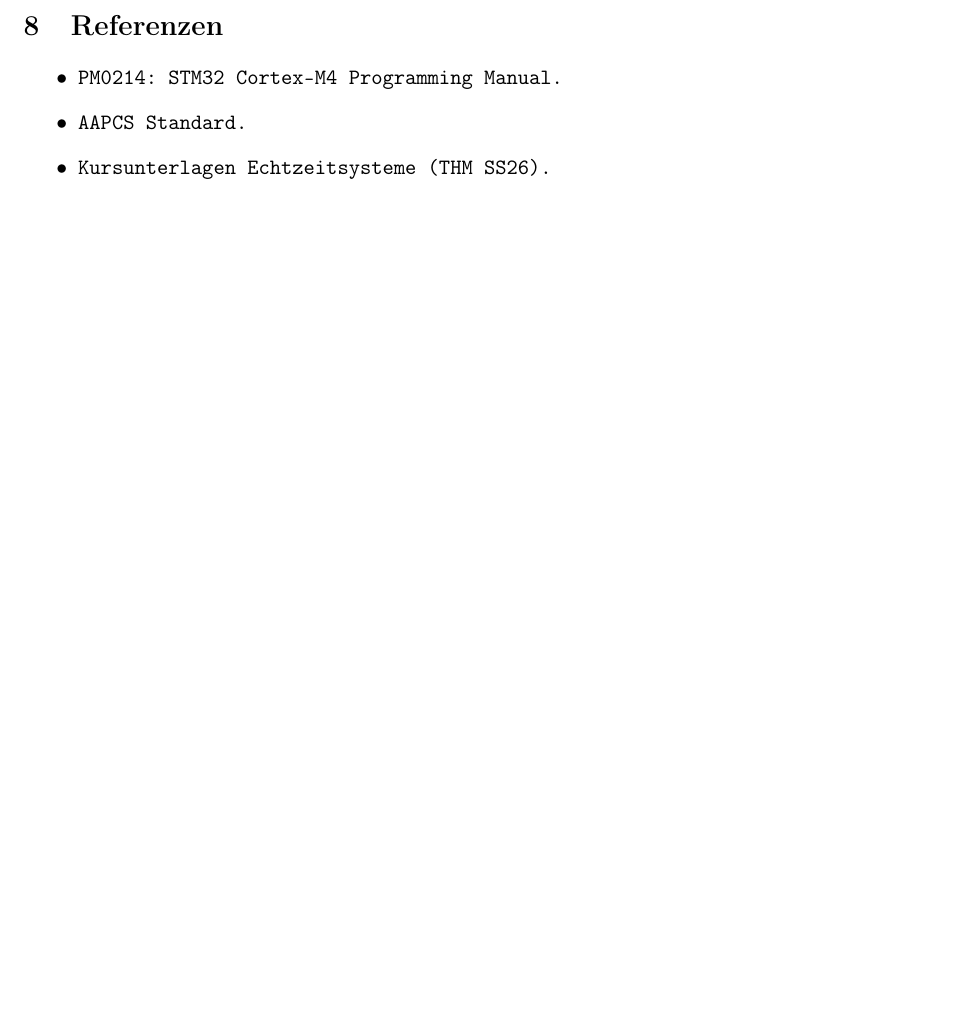
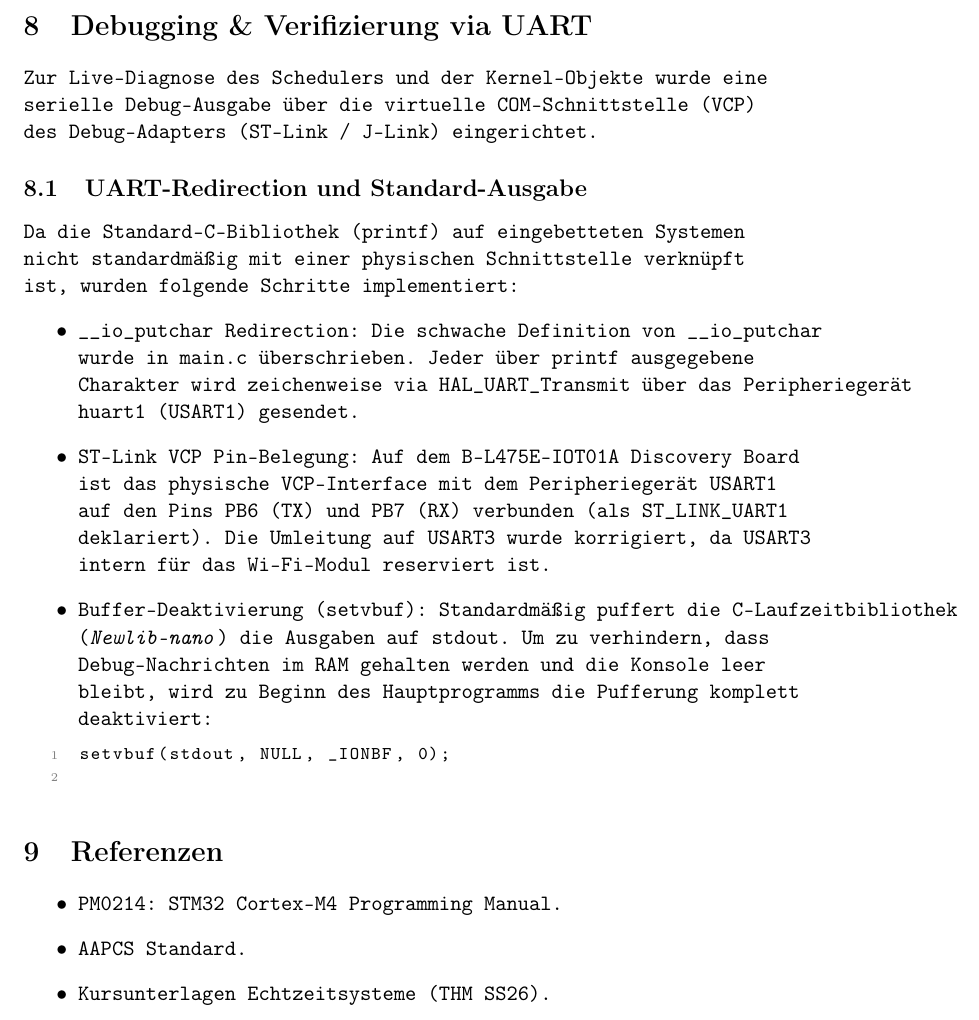
Before and after one commit to Danielou1/-STM32-Custom-RTOS, a LaTeX document (RTOS_Dokumentation.tex): part of page 10 of 10, cut at the place of the change, the shorter picture padded with empty space. Compiled offline with pdfLaTeX.

Commit message:
Document UART printf redirection and buffering disabling in RTOS documentation

```diff
--- a/RTOS_Dokumentation.tex
+++ b/RTOS_Dokumentation.tex
@@ -232,6 +232,20 @@ Die Kernel-API bietet für Lese- und Schreiboperationen sowohl blockierende als
     \item \textbf{Puffer leer (Blockierend):} Die lesende Task blockiert und wartet, bis ein Producer Daten sendet.
 \end{itemize}
 
+\section{Debugging \& Verifizierung via UART}
+Zur Live-Diagnose des Schedulers und der Kernel-Objekte wurde eine serielle Debug-Ausgabe über die virtuelle COM-Schnittstelle (VCP) des Debug-Adapters (ST-Link / J-Link) eingerichtet.
+
+\subsection{UART-Redirection und Standard-Ausgabe}
+Da die Standard-C-Bibliothek (\texttt{printf}) auf eingebetteten Systemen nicht standardmäßig mit einer physischen Schnittstelle verknüpft ist, wurden folgende Schritte implementiert:
+\begin{itemize}
+    \item \textbf{\_\_io\_putchar Redirection:} Die schwache Definition von \texttt{\_\_io\_putchar} wurde in \texttt{main.c} überschrieben. Jeder über \texttt{printf} ausgegebene Charakter wird zeichenweise via \texttt{HAL\_UART\_Transmit} über das Peripheriegerät \texttt{huart1} (USART1) gesendet.
+    \item \textbf{ST-Link VCP Pin-Belegung:} Auf dem B-L475E-IOT01A Discovery Board ist das physische VCP-Interface mit dem Peripheriegerät \textbf{USART1} auf den Pins \textbf{PB6 (TX)} und \textbf{PB7 (RX)} verbunden (als \texttt{ST\_LINK\_UART1} deklariert). Die Umleitung auf USART3 wurde korrigiert, da USART3 intern für das Wi-Fi-Modul reserviert ist.
+    \item \textbf{Buffer-Deaktivierung (setvbuf):} Standardmäßig puffert die C-Laufzeitbibliothek (\textit{Newlib-nano}) die Ausgaben auf \texttt{stdout}. Um zu verhindern, dass Debug-Nachrichten im RAM gehalten werden und die Konsole leer bleibt, wird zu Beginn des Hauptprogramms die Pufferung komplett deaktiviert:
+    \begin{lstlisting}[language=C]
+setvbuf(stdout, NULL, _IONBF, 0);
+    \end{lstlisting}
+\end{itemize}
+
 \section{Referenzen}
 \begin{itemize}
     \item PM0214: STM32 Cortex-M4 Programming Manual.
```
